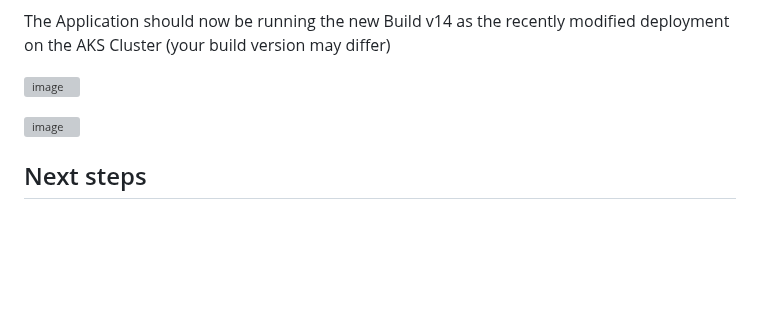
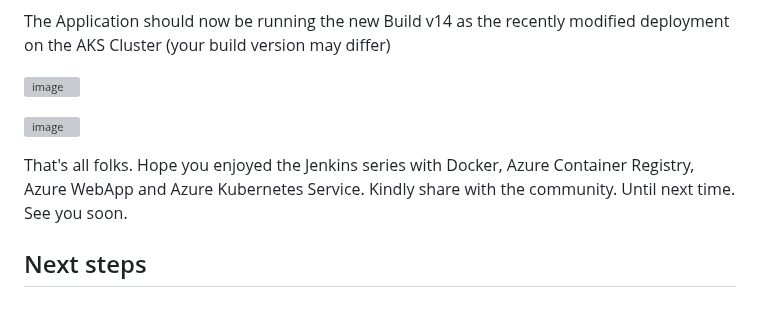
Before and after one commit to mfkhan267/jenkins_on_azure2024, a Markdown page: deploy_aks_CICD.md, the part around one of its changes. Drawn GitHub-style; blank space fills up the shorter version; grey boxes are pictures that could not be loaded.

```diff
--- a/deploy_aks_CICD.md
+++ b/deploy_aks_CICD.md
@@ -158,4 +157,7 @@ The Application should now be running the new Build v14 as the recently modified
 
 ![image](https://github.com/mfkhan267/jenkins_on_azure2024/assets/77663612/d40cb5a4-fc22-4734-8a0f-a827d1a2f070)
 
+That's all folks. Hope you enjoyed the Jenkins series with Docker, Azure Container Registry, Azure WebApp and Azure Kubernetes Service.
+Kindly share with the community. Until next time. See you soon.
+
 ## Next steps
```
Also changed, not shown: other parts of deploy_aks_CICD.md (+0 -1 lines).
